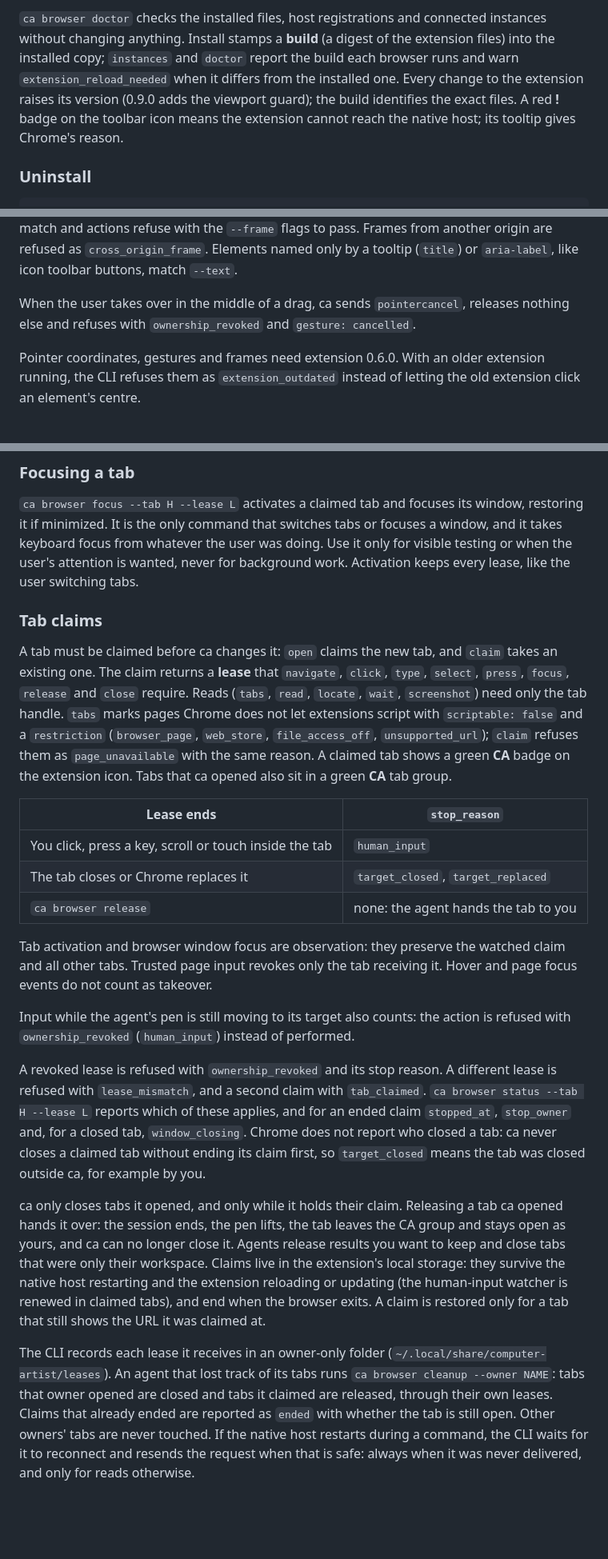
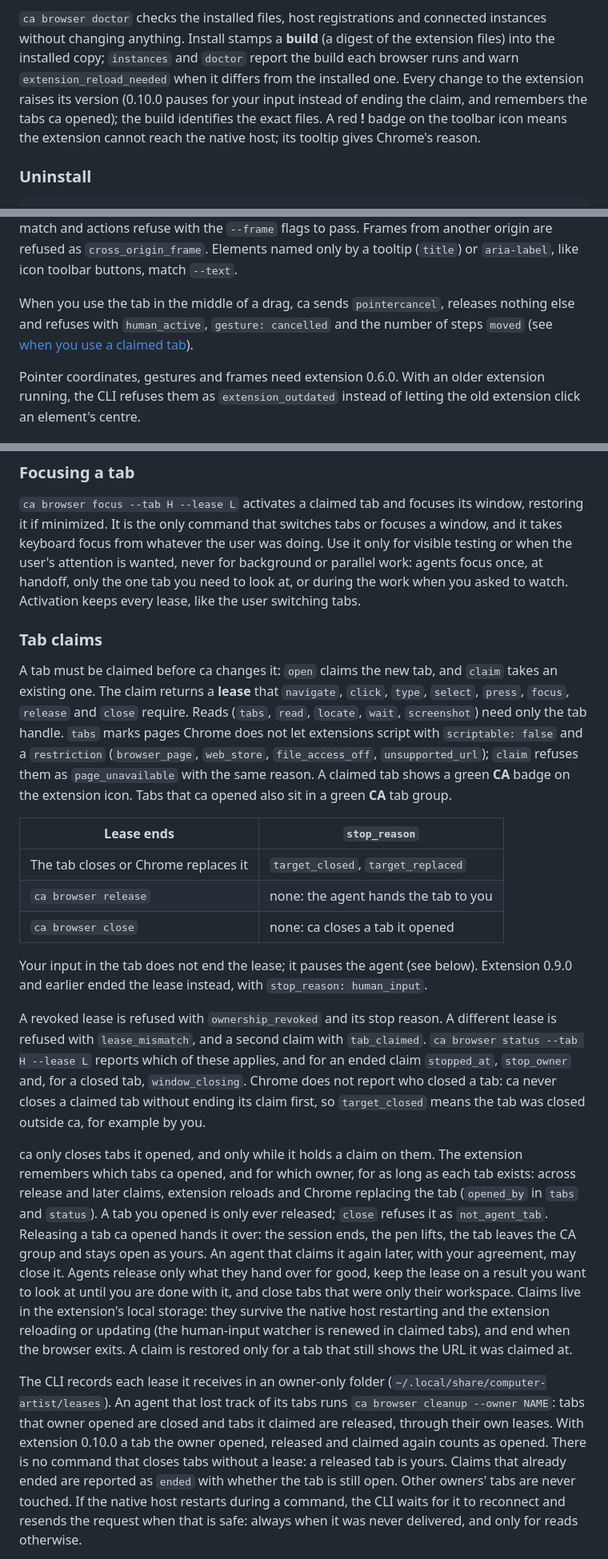
Before and after one commit to JEMostert/computer-artist, a Markdown page: docs/BROWSER.md, 3 parts joined by grey strips. Shown at 80% size. Rendered like a GitHub page; blank space fills up the shorter version.

```diff
--- a/docs/BROWSER.md
+++ b/docs/BROWSER.md
@@ -57,8 +57,9 @@ registration keeps matching across reinstalls.
 instances without changing anything. Install stamps a **build** (a digest of the
 extension files) into the installed copy; `instances` and `doctor` report the
 build each browser runs and warn `extension_reload_needed` when it differs from
-the installed one. Every change to the extension raises its version (0.9.0 adds the
-viewport guard); the build identifies the exact files. A red **!** badge on the toolbar icon means
+the installed one. Every change to the extension raises its version (0.10.0 pauses for your
+input instead of ending the claim, and remembers the tabs ca opened); the build
+identifies the exact files. A red **!** badge on the toolbar icon means
 the extension cannot reach the native host; its tooltip gives Chrome's reason.
 
 ### Uninstall
@@ -177,8 +178,9 @@ flags to pass. Frames from another origin are refused as `cross_origin_frame`.
 Elements named only by a tooltip (`title`) or `aria-label`, like icon toolbar
 buttons, match `--text`.
 
-When the user takes over in the middle of a drag, ca sends `pointercancel`, releases
-nothing else and refuses with `ownership_revoked` and `gesture: cancelled`.
+When you use the tab in the middle of a drag, ca sends `pointercancel`, releases
+nothing else and refuses with `human_active`, `gesture: cancelled` and the number of
+steps `moved` (see [when you use a claimed tab](#when-you-use-a-claimed-tab)).
 
 Pointer coordinates, gestures and frames need extension 0.6.0. With an older
 extension running, the CLI refuses them as `extension_outdated` instead of letting
@@ -259,7 +260,9 @@ as displayed. Closing the window's last tab closes it.
 window, restoring it if minimized. It is the only command that switches tabs or
 focuses a window, and it takes keyboard focus from whatever the user was doing.
 Use it only for visible testing or when the user's attention is wanted, never for
-background work. Activation keeps every lease, like the user switching tabs.
+background or parallel work: agents focus once, at handoff, only the one tab you
+need to look at, or during the work when you asked to watch. Activation keeps every
+lease, like the user switching tabs.
 
 ### Tab claims
 
@@ -274,16 +277,12 @@ badge on the extension icon. Tabs that ca opened also sit in a green **CA** tab
 
 | Lease ends | `stop_reason` |
 | --- | --- |
-| You click, press a key, scroll or touch inside the tab | `human_input` |
 | The tab closes or Chrome replaces it | `target_closed`, `target_replaced` |
 | `ca browser release` | none: the agent hands the tab to you |
+| `ca browser close` | none: ca closes a tab it opened |
 
-Tab activation and browser window focus are observation: they preserve the watched
-claim and all other tabs. Trusted page input revokes only the tab receiving it.
-Hover and page focus events do not count as takeover.
-
-Input while the agent's pen is still moving to its target also counts: the action
-is refused with `ownership_revoked` (`human_input`) instead of performed.
+Your input in the tab does not end the lease; it pauses the agent (see below).
+Extension 0.9.0 and earlier ended the lease instead, with `stop_reason: human_input`.
 
 A revoked lease is refused with `ownership_revoked` and its stop reason. A
 different lease is refused with `lease_mismatch`, and a second claim with
@@ -293,10 +292,16 @@ applies, and for an ended claim `stopped_at`, `stop_owner` and, for a closed tab
 claimed tab without ending its claim first, so `target_closed` means the tab was
 closed outside ca, for example by you.
 
-ca only closes tabs it opened, and only while it holds their claim. Releasing a
-tab ca opened hands it over: the session ends, the pen lifts, the tab leaves the
-CA group and stays open as yours, and ca can no longer close it. Agents release
-results you want to keep and close tabs that were only their workspace. Claims live in the extension's local
+ca only closes tabs it opened, and only while it holds a claim on them. The
+extension remembers which tabs ca opened, and for which owner, for as long as each
+tab exists: across release and later claims, extension reloads and Chrome replacing
+the tab (`opened_by` in `tabs` and `status`). A tab you opened is only ever
+released; `close` refuses it as `not_agent_tab`. Releasing a tab ca opened hands it
+over: the session ends, the pen lifts, the tab leaves the CA group and stays open as
+yours. An agent that claims it again later, with your agreement, may close it.
+Agents release only what they hand over for good, keep the lease on a result you
+want to look at until you are done with it, and close tabs that were only their
+workspace. Claims live in the extension's local
 storage: they survive the native host restarting and the extension reloading or
 updating (the human-input watcher is renewed in claimed tabs), and end when the
 browser exits. A claim is restored only for a tab that still shows the URL it was
@@ -305,7 +310,9 @@ claimed at.
 The CLI records each lease it receives in an owner-only folder
 (`~/.local/share/computer-artist/leases`). An agent that lost track of its tabs runs
 `ca browser cleanup --owner NAME`: tabs that owner opened are closed and tabs it
-claimed are released, through their own leases. Claims that already ended are
+claimed are released, through their own leases. With extension 0.10.0 a tab the owner
+opened, released and claimed again counts as opened. There is no command that
+closes tabs without a lease: a released tab is yours. Claims that already ended are
 reported as `ended` with whether the tab is still open. Other owners' tabs are never
 touched. If the native host restarts during a command, the CLI waits for it to
 reconnect and resends the request when that is safe: always when it was never
```
Also changed, not shown: other parts of docs/BROWSER.md (+35 -5 lines), README.md (+5 -4 lines), docs/CAPABILITIES.md (+8 -2 lines), docs/validation/2026-11-06-chrome-human-pause.md (added, +84 -0 lines), docs/evidence/chrome-extension/pen-paused.png (added), 10 other files.
